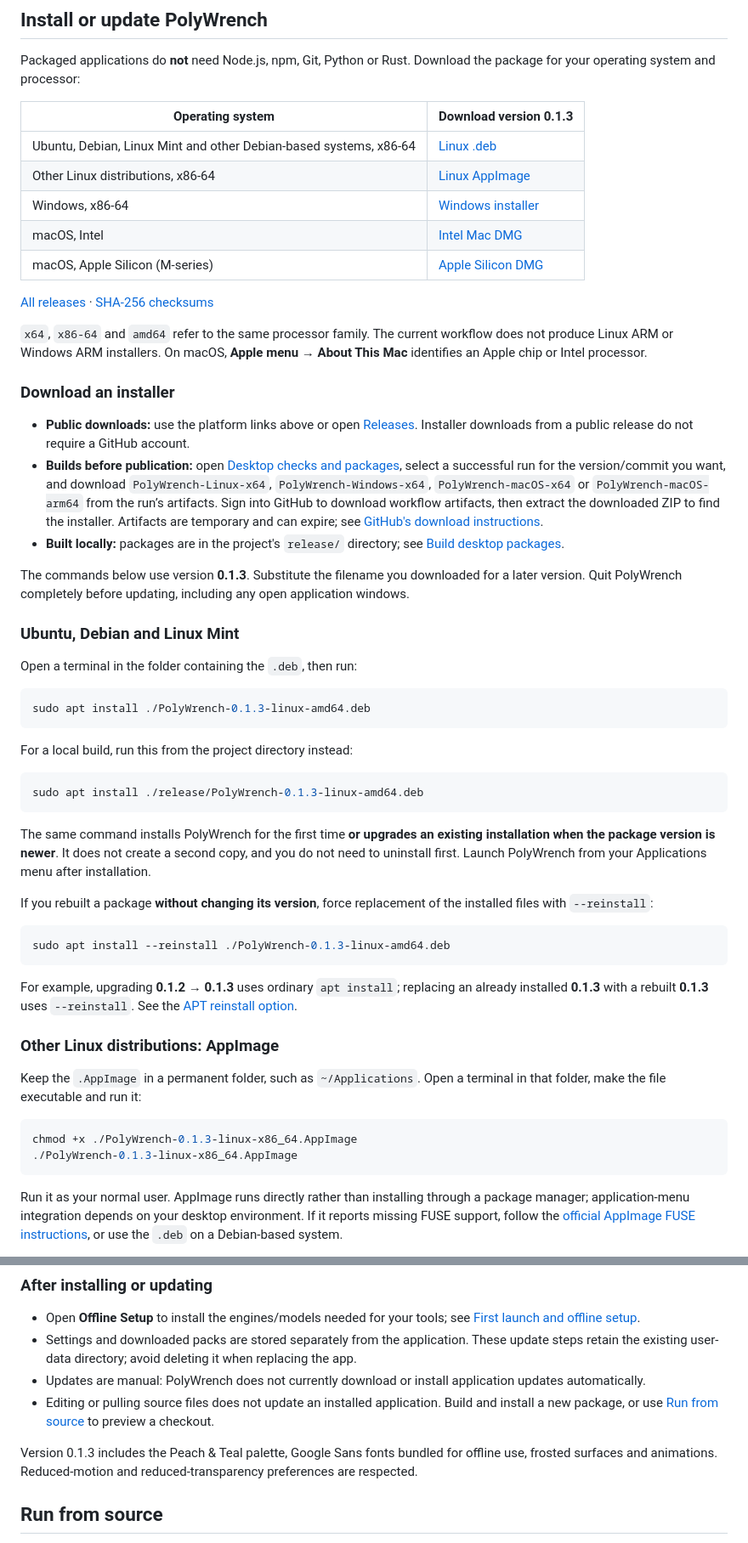
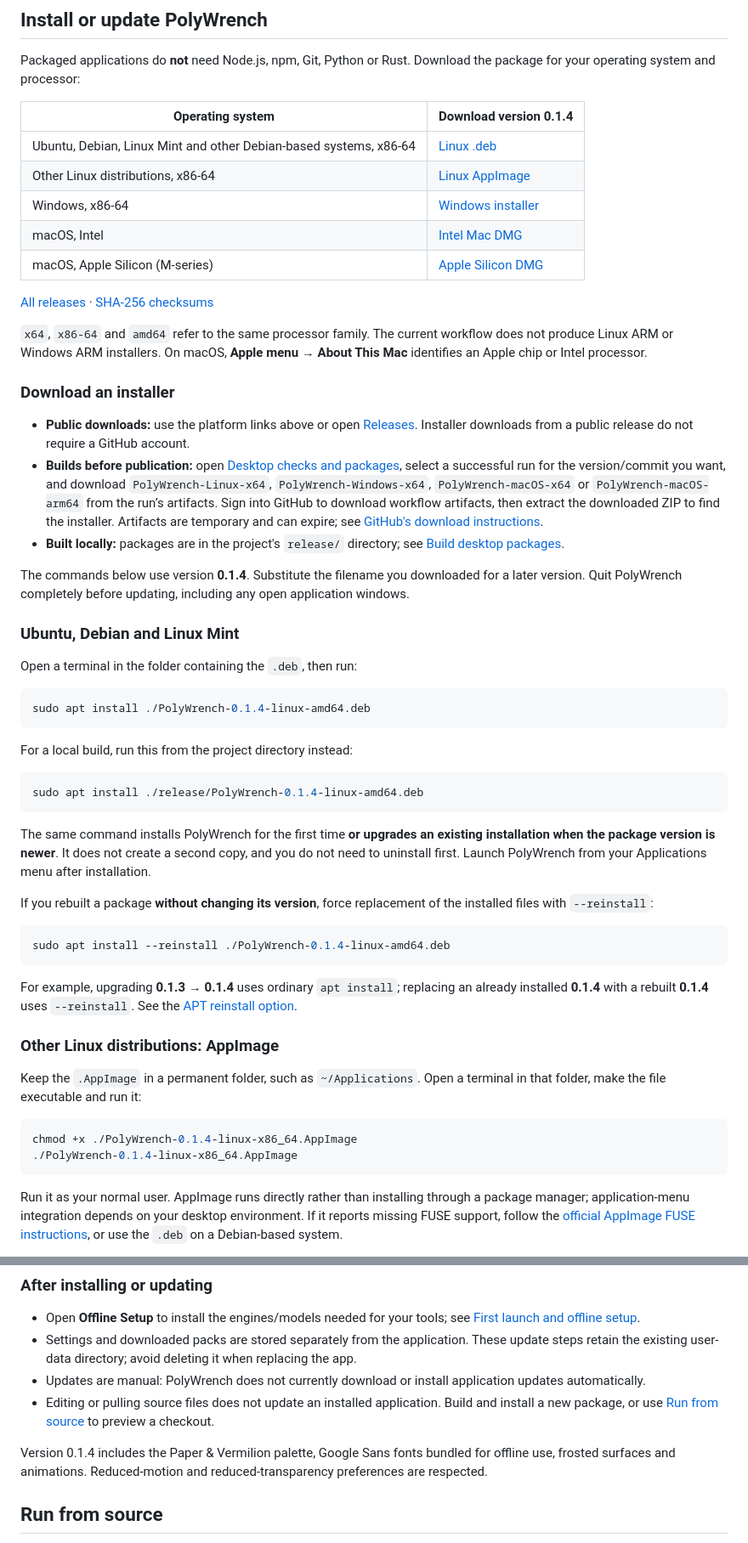
Before and after one commit to aatish1321/PolyWrench, a Markdown page: README.md, 2 parts joined by grey strips. Shown at 85% size. Drawn GitHub-style.

````diff
--- a/README.md
+++ b/README.md
@@ -45,5 +45,5 @@ PolyWrench combines Delphi’s open-source toolkit with a new desktop interface
 
 Packaged applications do **not** need Node.js, npm, Git, Python or Rust. Download the package for your operating system and processor:
 
-| Operating system | Download version 0.1.3 |
+| Operating system | Download version 0.1.4 |
 | --- | --- |
@@ -63,20 +63,20 @@ Packaged applications do **not** need Node.js, npm, Git, Python or Rust. Downloa
 - **Builds before publication:** open [Desktop checks and packages](https://github.com/aatish1321/PolyWrench/actions/workflows/desktop.yml), select a successful run for the version/commit you want, and download `PolyWrench-Linux-x64`, `PolyWrench-Windows-x64`, `PolyWrench-macOS-x64` or `PolyWrench-macOS-arm64` from the run’s artifacts. Sign into GitHub to download workflow artifacts, then extract the downloaded ZIP to find the installer. Artifacts are temporary and can expire; see [GitHub's download instructions](https://docs.github.com/en/actions/how-tos/manage-workflow-runs/download-workflow-artifacts?tool=webui).
 - **Built locally:** packages are in the project's `release/` directory; see [Build desktop packages](#build-desktop-packages).
 
-The commands below use version **0.1.3**. Substitute the filename you downloaded for a later version. Quit PolyWrench completely before updating, including any open application windows.
+The commands below use version **0.1.4**. Substitute the filename you downloaded for a later version. Quit PolyWrench completely before updating, including any open application windows.
 
 ### Ubuntu, Debian and Linux Mint
 
 Open a terminal in the folder containing the `.deb`, then run:
 
 ```bash
-sudo apt install ./PolyWrench-0.1.3-linux-amd64.deb
+sudo apt install ./PolyWrench-0.1.4-linux-amd64.deb
 ```
 
 For a local build, run this from the project directory instead:
 
 ```bash
-sudo apt install ./release/PolyWrench-0.1.3-linux-amd64.deb
+sudo apt install ./release/PolyWrench-0.1.4-linux-amd64.deb
 ```
 
 The same command installs PolyWrench for the first time **or upgrades an existing installation when the package version is newer**. It does not create a second copy, and you do not need to uninstall first. Launch PolyWrench from your Applications menu after installation.
@@ -84,18 +84,18 @@ The same command installs PolyWrench for the first time **or upgrades an existin
 If you rebuilt a package **without changing its version**, force replacement of the installed files with `--reinstall`:
 
 ```bash
-sudo apt install --reinstall ./PolyWrench-0.1.3-linux-amd64.deb
+sudo apt install --reinstall ./PolyWrench-0.1.4-linux-amd64.deb
 ```
 
-For example, upgrading **0.1.2 → 0.1.3** uses ordinary `apt install`; replacing an already installed **0.1.3** with a rebuilt **0.1.3** uses `--reinstall`. See the [APT reinstall option](https://manpages.ubuntu.com/manpages/jammy/man8/apt-get.8.html).
+For example, upgrading **0.1.3 → 0.1.4** uses ordinary `apt install`; replacing an already installed **0.1.4** with a rebuilt **0.1.4** uses `--reinstall`. See the [APT reinstall option](https://manpages.ubuntu.com/manpages/jammy/man8/apt-get.8.html).
 
 ### Other Linux distributions: AppImage
 
 Keep the `.AppImage` in a permanent folder, such as `~/Applications`. Open a terminal in that folder, make the file executable and run it:
 
 ```bash
-chmod +x ./PolyWrench-0.1.3-linux-x86_64.AppImage
-./PolyWrench-0.1.3-linux-x86_64.AppImage
+chmod +x ./PolyWrench-0.1.4-linux-x86_64.AppImage
+./PolyWrench-0.1.4-linux-x86_64.AppImage
 ```
 
 Run it as your normal user. AppImage runs directly rather than installing through a package manager; application-menu integration depends on your desktop environment. If it reports missing FUSE support, follow the [official AppImage FUSE instructions](https://docs.appimage.org/user-guide/troubleshooting/fuse.html), or use the `.deb` on a Debian-based system.
@@ -127,7 +127,7 @@ Development builds are not signed/notarized. If macOS blocks an unverified devel
 - Updates are manual: PolyWrench does not currently download or install application updates automatically.
 - Editing or pulling source files does not update an installed application. Build and install a new package, or use [Run from source](#run-from-source) to preview a checkout.
 
-Version 0.1.3 includes the Peach & Teal palette, Google Sans fonts bundled for offline use, frosted surfaces and animations. Reduced-motion and reduced-transparency preferences are respected.
+Version 0.1.4 includes the Paper & Vermilion palette, Google Sans fonts bundled for offline use, frosted surfaces and animations. Reduced-motion and reduced-transparency preferences are respected.
 
 ## Run from source
 
````
Also changed, not shown: other parts of README.md (+8 -8 lines), docs/THIRD-PARTY.md (+4 -0 lines), docs/VALIDATION.md (+11 -0 lines), docs/image-converter.png, docs/workspace.png, 9 other files.
